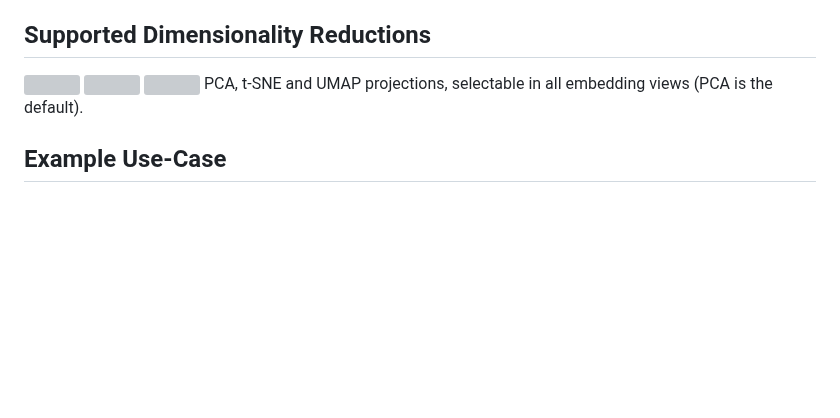
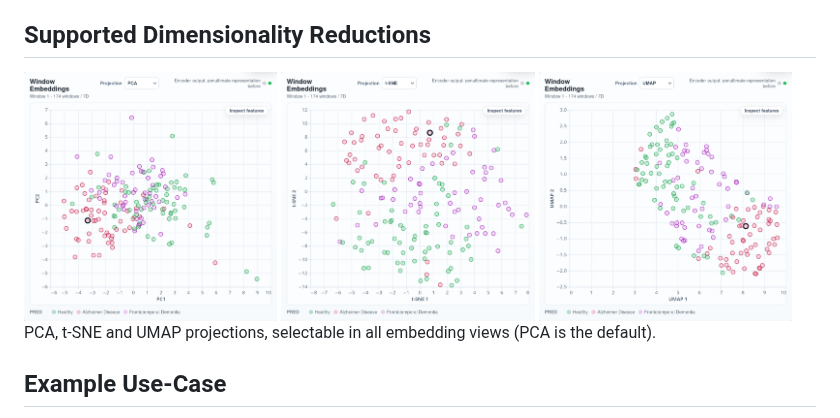
Before and after one commit to hereditary-eu/EEGlass, a Markdown page: README.md, the part around one of its changes. Rendered like a GitHub page; pictures changed too: figures/pca.png (added), figures/tsne.png (added), figures/umap.png (added); blank space fills up the shorter version; grey boxes are pictures that could not be loaded.

Commit message:
update figure paths for README

```diff
--- a/README.md
+++ b/README.md
@@ -33,7 +33,7 @@ Every intermediate value has a direct physical meaning, so clinicians inspect ar
 
 ## Supported Dimensionality Reductions
 
-<img src="./paper/figures/pca.png" width="32%"> <img src="./paper/figures/tsne.png" width="32%"> <img src="./paper/figures/umap.png" width="32%">
+<img src="./figures/pca.png" width="32%"> <img src="./figures/tsne.png" width="32%"> <img src="./figures/umap.png" width="32%">
 PCA, t-SNE and UMAP projections, selectable in all embedding views (PCA is the default).
 
 ## Example Use-Case
```
Also changed, not shown: other parts of README.md (+1 -1 lines), figures/screenshot-rocks.png (renamed from frontend/screenshot-rocks.png), 2 other files.
